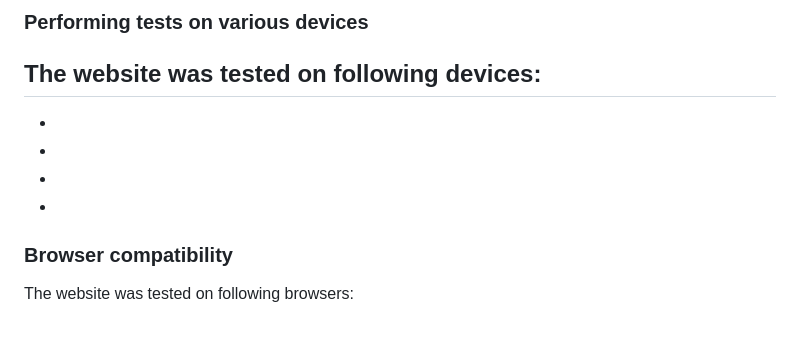
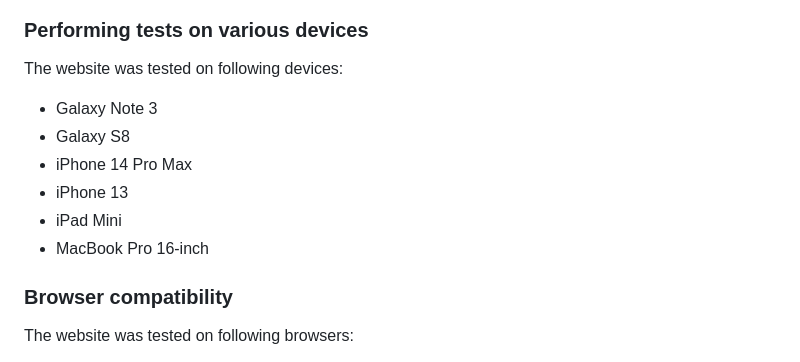
Before and after one commit to GrzegorzStary/Milestone1, a Markdown page: readme.md, the part around the change printed below. GitHub-like rendering; blank space fills up the shorter version.

Commit message:
Update readme.md
Performance screenshots added
Devices tested added

```diff
--- a/readme.md
+++ b/readme.md
@@ -210,11 +214,12 @@ The W3C Jigsaw CSS Validation Service was used to validate CSS of the website.
 
 ### Performing tests on various devices
 The website was tested on following devices:
--
--
--
--
--
+- Galaxy Note 3
+- Galaxy S8
+- iPhone 14 Pro Max
+- iPhone 13
+- iPad Mini
+- MacBook Pro 16-inch
 
 ### Browser compatibility
 The website was tested on following browsers:
```
Also changed, not shown: other parts of readme.md (+4 -0 lines).
